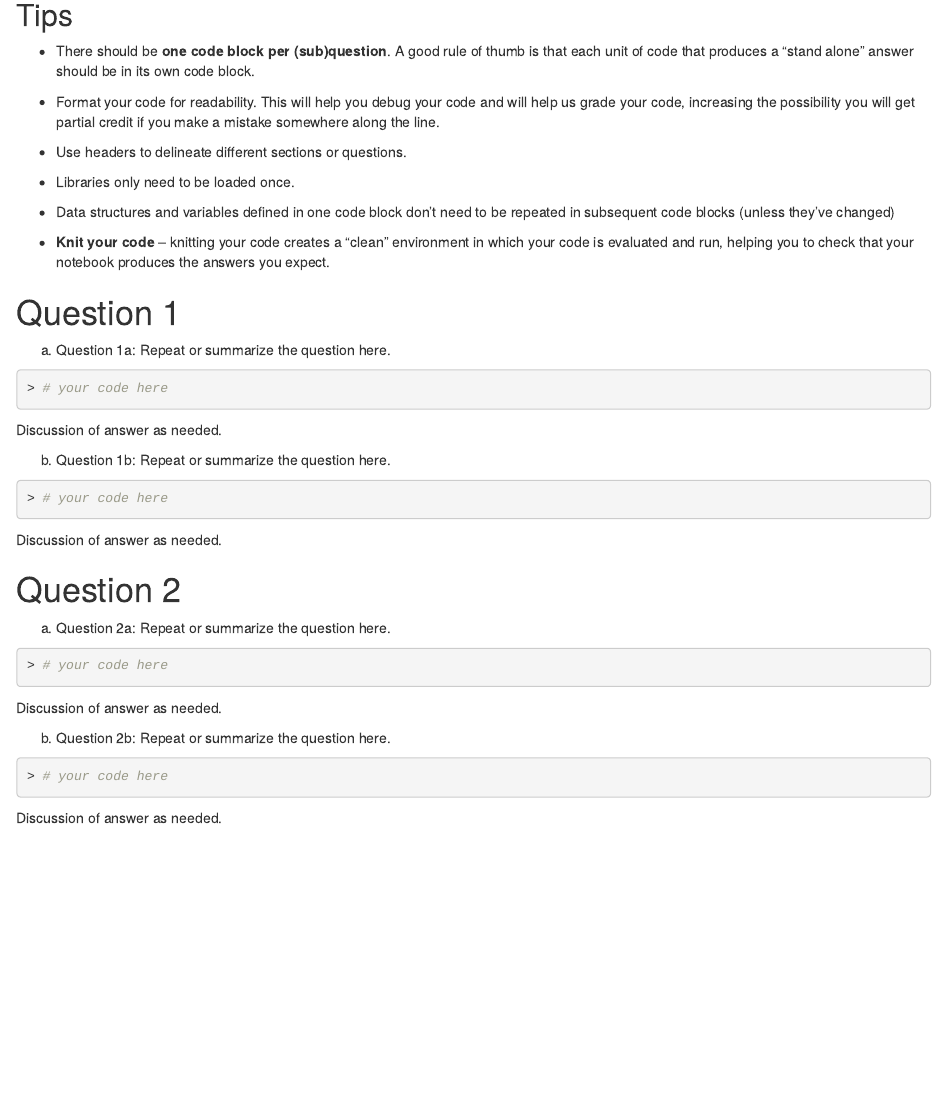
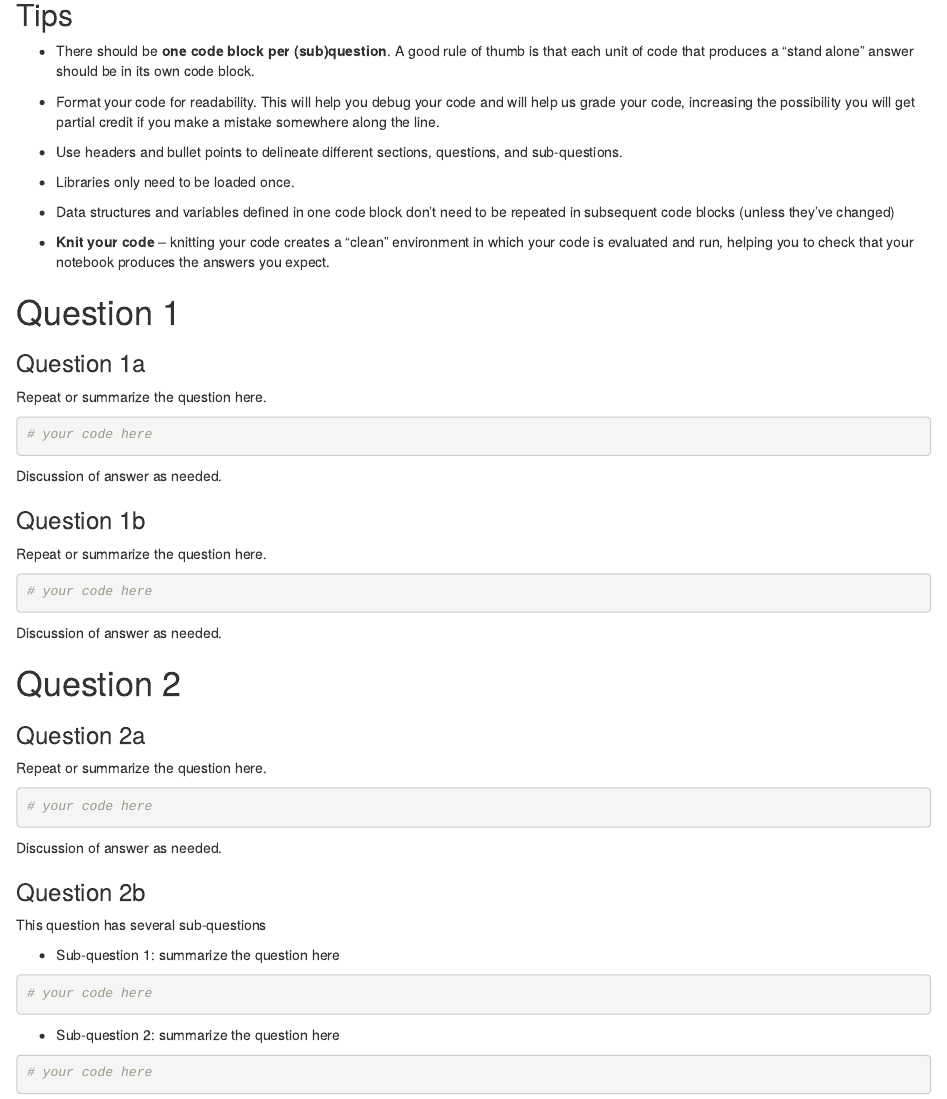
Before and after one commit to bio304-class/bio304-course-notes, an R Markdown document (homework-template.Rmd): the page in a window 1100 px wide, from 320 px down. The pictures show the output file homework-template.html that the author committed with the source, opened offline.

Commit message:
updated hw template again

````diff
--- a/homework-template.Rmd
+++ b/homework-template.Rmd
@@ -31,7 +31,7 @@ When completed, submit your assignment via the appropriate submission section on
 
 * Format your code for readability.  This will help you debug your code and will help us grade your code, increasing the possibility you will get partial credit if you make a mistake somewhere along the line.
 
-* Use headers to delineate different sections or questions.
+* Use headers and bullet points to delineate different sections, questions, and sub-questions.
 
 * Libraries only need to be loaded once.
 
@@ -42,7 +42,9 @@ When completed, submit your assignment via the appropriate submission section on
 
 # Question 1
 
-a. Question 1a: Repeat or summarize the question here.
+###  Question 1a
+
+Repeat or summarize the question here.
 
 ```{r}
 # your code here
@@ -51,7 +53,9 @@ a. Question 1a: Repeat or summarize the question here.
 Discussion of answer as needed.
 
 
-b. Question 1b: Repeat or summarize the question here.
+### Question 1b
+
+Repeat or summarize the question here.
 
 ```{r}
 # your code here
@@ -61,7 +65,9 @@ Discussion of answer as needed.
 
 # Question 2
 
-a. Question 2a: Repeat or summarize the question here.
+### Question 2a
+
+Repeat or summarize the question here.
 
 ```{r}
 # your code here
@@ -70,10 +76,18 @@ a. Question 2a: Repeat or summarize the question here.
 Discussion of answer as needed.
 
 
-b. Question 2b: Repeat or summarize the question here.
+### Question 2b
+
+This question has several sub-questions
+
+  * Sub-question 1: summarize the question here
 
 ```{r}
 # your code here
 ```
 
-Discussion of answer as needed.
+  * Sub-question 2: summarize the question here
+
+```{r}
+# your code here
+```
````
Also changed, not shown: homework-template.html, homework-template.Rmd (2 more changed lines).
